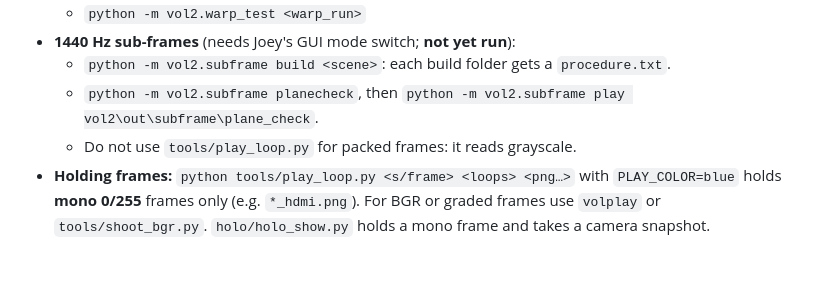
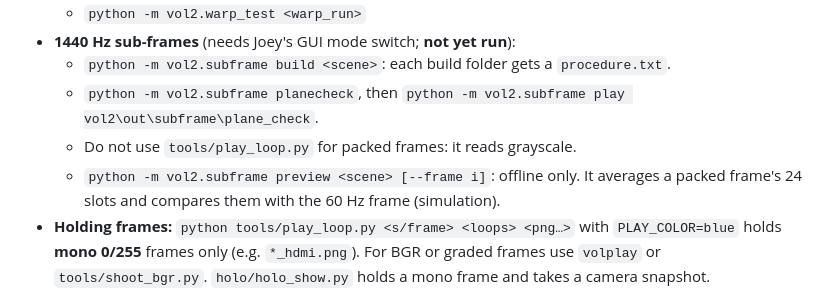
Before and after one commit to Joeyxyxyz/Bot_Holography_Exploration-, a Markdown page: docs/BRIEFING.md, the part around the change. GitHub-like rendering; blank space fills up the shorter version.

```diff
--- a/docs/BRIEFING.md
+++ b/docs/BRIEFING.md
@@ -274,6 +274,7 @@ Each run takes the rig lock. A file `STOP` ends the current scene; `STOPALL` end
   - `python -m vol2.subframe build <scene>`: each build folder gets a `procedure.txt`.
   - `python -m vol2.subframe planecheck`, then `python -m vol2.subframe play vol2\out\subframe\plane_check`.
   - Do not use `tools/play_loop.py` for packed frames: it reads grayscale.
+  - `python -m vol2.subframe preview <scene> [--frame i]`: offline only. It averages a packed frame's 24 slots and compares them with the 60 Hz frame (simulation).
 - **Holding frames:** `python tools/play_loop.py <s/frame> <loops> <png…>` with `PLAY_COLOR=blue` holds **mono 0/255** frames only (e.g. `*_hdmi.png`). For BGR or graded frames use `volplay` or `tools/shoot_bgr.py`. `holo/holo_show.py` holds a mono frame and takes a camera snapshot.
 
 **Code map:**
```
Also changed, not shown: BACKLOG.md (+12 -3 lines).
